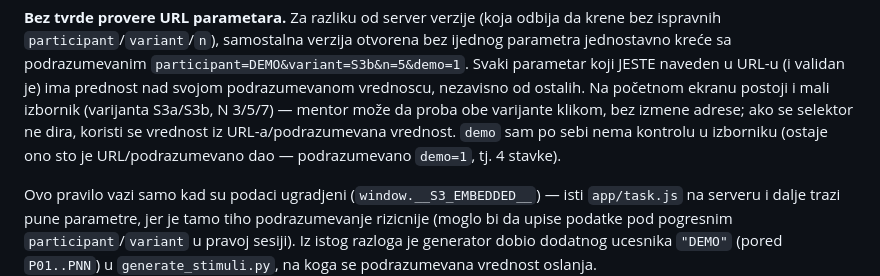
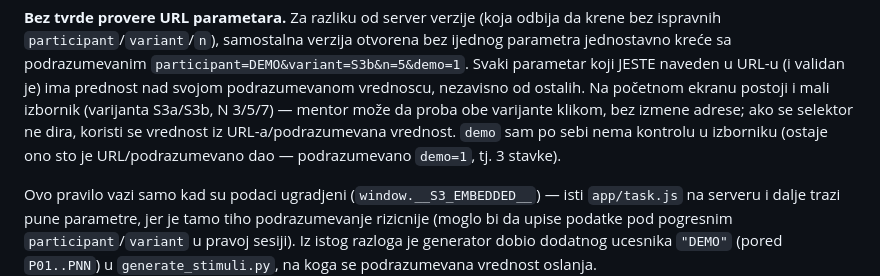
Before and after one commit to Mladen327/eeg-tasks, a Markdown page: s3-demo/README.md, the part around the change. GitHub-like rendering.

```diff
--- a/s3-demo/README.md
+++ b/s3-demo/README.md
@@ -84,7 +84,7 @@ izbornik (varijanta S3a/S3b, N 3/5/7) — mentor može da proba obe
 varijante klikom, bez izmene adrese; ako se selektor ne dira, koristi se
 vrednost iz URL-a/podrazumevana vrednost. `demo` sam po sebi nema kontrolu
 u izborniku (ostaje ono sto je URL/podrazumevano dao — podrazumevano
-`demo=1`, tj. 4 stavke).
+`demo=1`, tj. 3 stavke).
 
 Ovo pravilo vazi samo kad su podaci ugradjeni (`window.__S3_EMBEDDED__`)
 — isti `app/task.js` na serveru i dalje trazi pune parametre, jer je tamo
```
Also changed, not shown: README.md (+1 -1 lines), s2-demo/README.md (+1 -1 lines).
